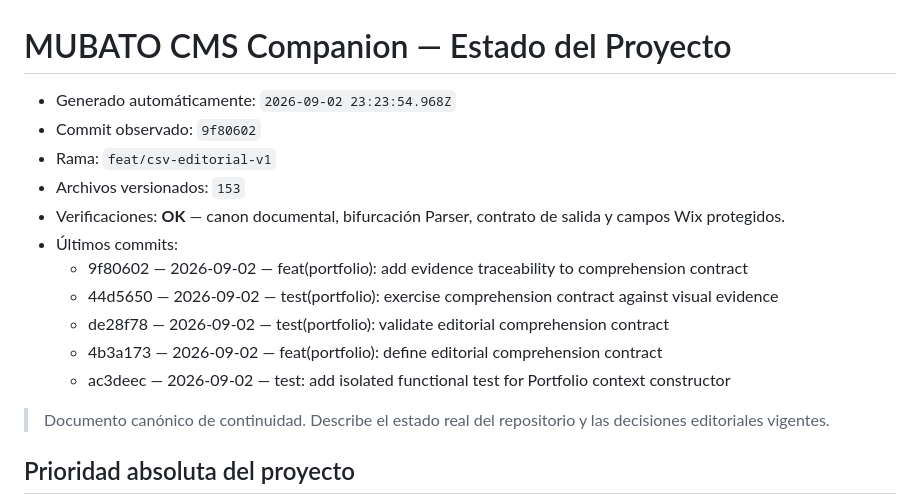
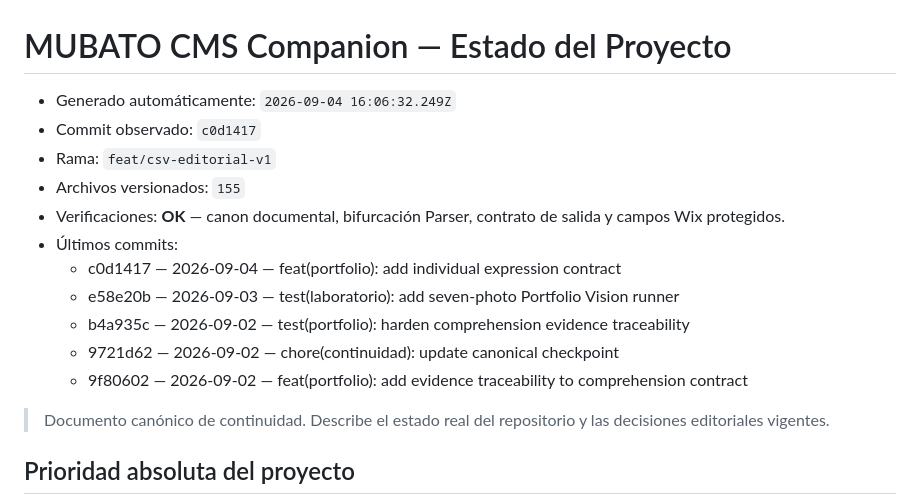
Before and after one commit to mubatomobiliario-cloud/mubato-cms-companion, a Markdown page: docs/00_Estado/ESTADO_PROYECTO.md, the part around the change. Drawn GitHub-style.

Commit message:
chore(continuidad): update canonical checkpoint

```diff
--- a/docs/00_Estado/ESTADO_PROYECTO.md
+++ b/docs/00_Estado/ESTADO_PROYECTO.md
@@ -1,17 +1,17 @@
 # MUBATO CMS Companion — Estado del Proyecto
 
 <!-- CONTINUIDAD_AUTO_START -->
-- Generado automáticamente: `2026-09-02 23:23:54.968Z`
-- Commit observado: `9f80602`
+- Generado automáticamente: `2026-09-04 16:06:32.249Z`
+- Commit observado: `c0d1417`
 - Rama: `feat/csv-editorial-v1`
-- Archivos versionados: `153`
+- Archivos versionados: `155`
 - Verificaciones: **OK** — canon documental, bifurcación Parser, contrato de salida y campos Wix protegidos.
 - Últimos commits:
+  - c0d1417 — 2026-09-04 — feat(portfolio): add individual expression contract
+  - e58e20b — 2026-09-03 — test(laboratorio): add seven-photo Portfolio Vision runner
+  - b4a935c — 2026-09-02 — test(portfolio): harden comprehension evidence traceability
+  - 9721d62 — 2026-09-02 — chore(continuidad): update canonical checkpoint
   - 9f80602 — 2026-09-02 — feat(portfolio): add evidence traceability to comprehension contract
-  - 44d5650 — 2026-09-02 — test(portfolio): exercise comprehension contract against visual evidence
-  - de28f78 — 2026-09-02 — test(portfolio): validate editorial comprehension contract
-  - 4b3a173 — 2026-09-02 — feat(portfolio): define editorial comprehension contract
-  - ac3deec — 2026-09-02 — test: add isolated functional test for Portfolio context constructor
 <!-- CONTINUIDAD_AUTO_END -->
 
 > Documento canónico de continuidad. Describe el estado real del repositorio y las decisiones editoriales vigentes.
```
Also changed, not shown: docs/00_Estado/LEDGER_CONTINUIDAD.md (+7 -7 lines), docs/00_Estado/MATRIZ_COMPONENTES.md (+7 -7 lines).
